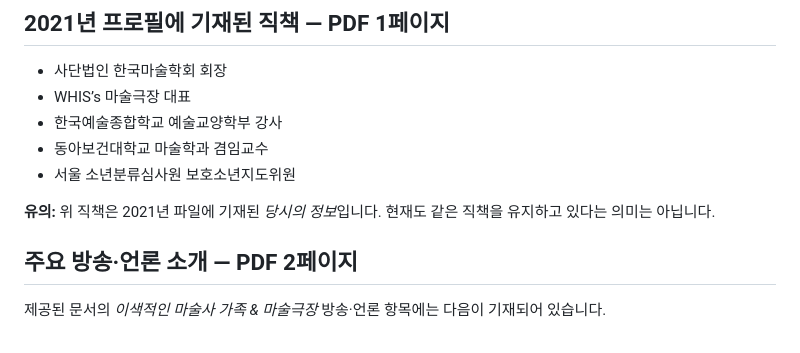
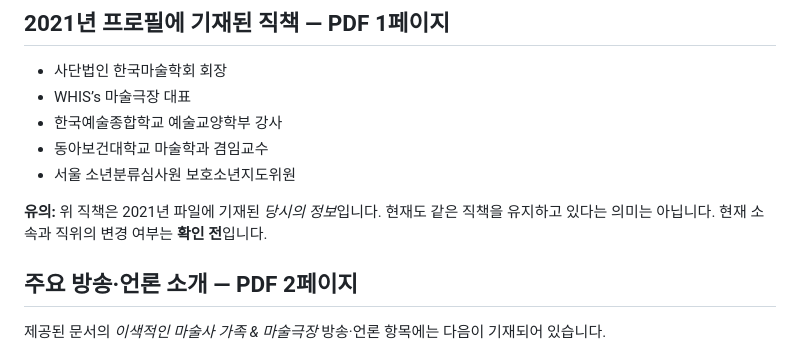
Before and after one commit to userface76/koreamagic-webzine, a Markdown page: docs/Hwang-Hwi-Profile.md, the part around the change. Rendered like a GitHub page.

Commit message:
docs: explicitly flag that current Hwang Hwi affiliation remains unverified

```diff
--- a/docs/Hwang-Hwi-Profile.md
+++ b/docs/Hwang-Hwi-Profile.md
@@ -23,7 +23,7 @@
 - 동아보건대학교 마술학과 겸임교수
 - 서울 소년분류심사원 보호소년지도위원
 
-**유의:** 위 직책은 2021년 파일에 기재된 *당시의 정보*입니다. 현재도 같은 직책을 유지하고 있다는 의미는 아닙니다.
+**유의:** 위 직책은 2021년 파일에 기재된 *당시의 정보*입니다. 현재도 같은 직책을 유지하고 있다는 의미는 아닙니다. 현재 소속과 직위의 변경 여부는 **확인 전**입니다.
 
 ## 주요 방송·언론 소개 — PDF 2페이지
 
```
